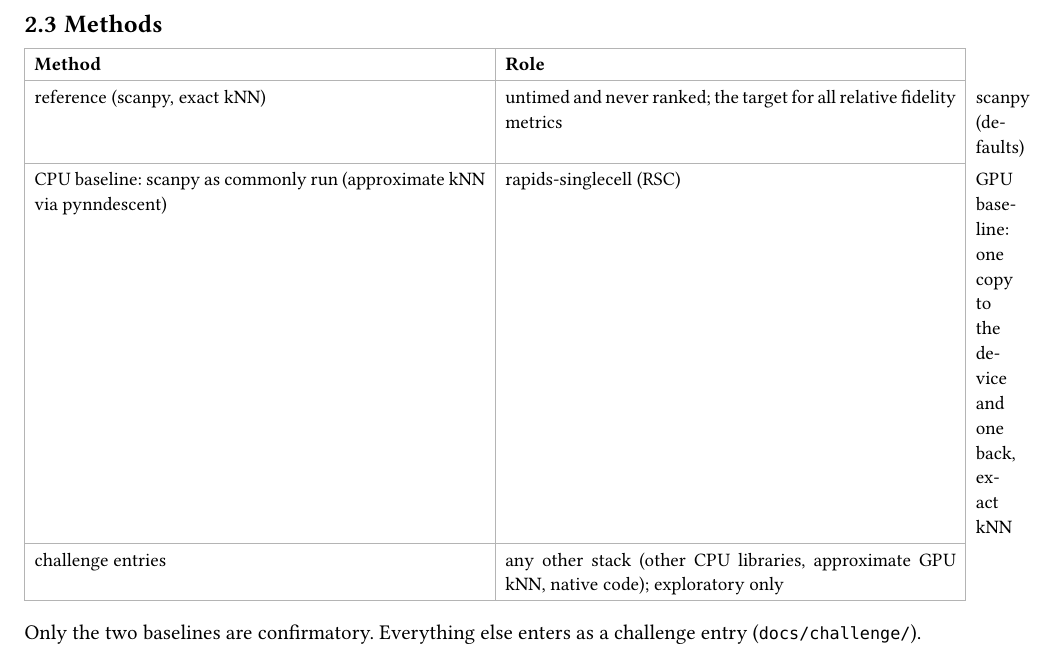
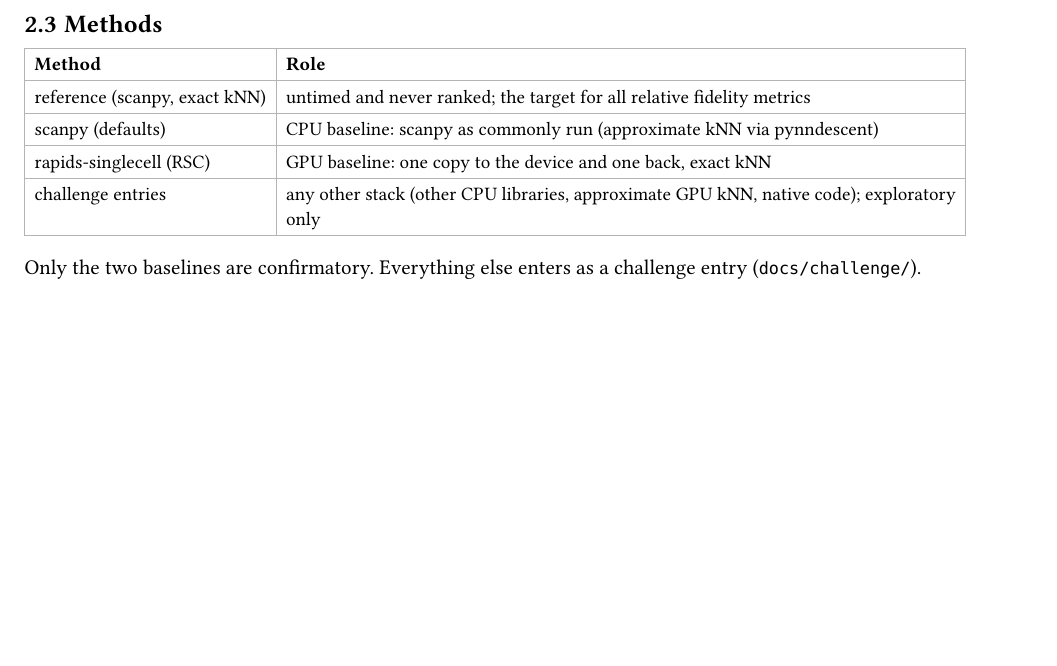
Before and after one commit to btraven00/sc-brrr, a Typst document (protocol.typ): part of page 2 of 4, cut so that both start at the same text, the shorter picture padded with empty space. Compiled offline with Typst 0.15.

Commit message:
protocol 2.3: methods table has two columns (it declared three, so cells wrapped across rows)

```diff
--- a/protocol.typ
+++ b/protocol.typ
@@ -65,7 +65,7 @@
 == Methods <methods>
 
 #table(
-  columns: (auto, auto, 1fr),
+  columns: (auto, 1fr),
   table.header([*Method*], [*Role*]),
   [reference (scanpy, exact kNN)], [untimed and never ranked; the target for all relative fidelity metrics],
   [scanpy (defaults)], [CPU baseline: scanpy as commonly run (approximate kNN via pynndescent)],
```
